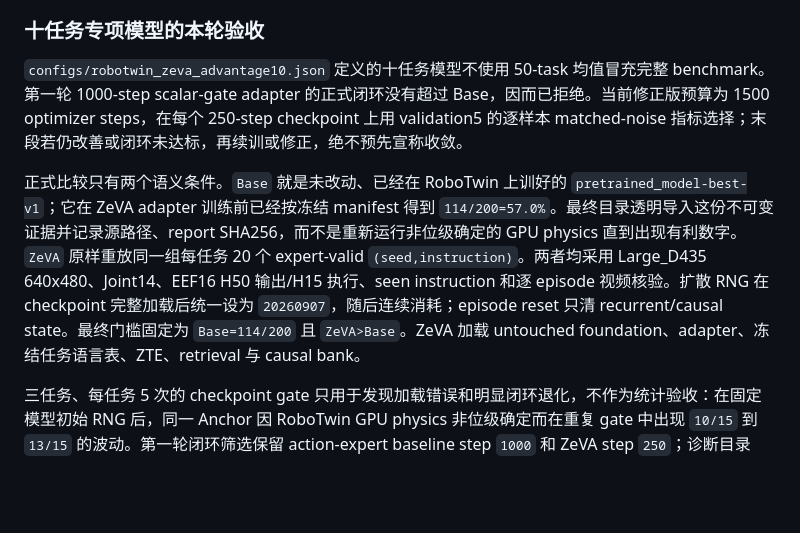
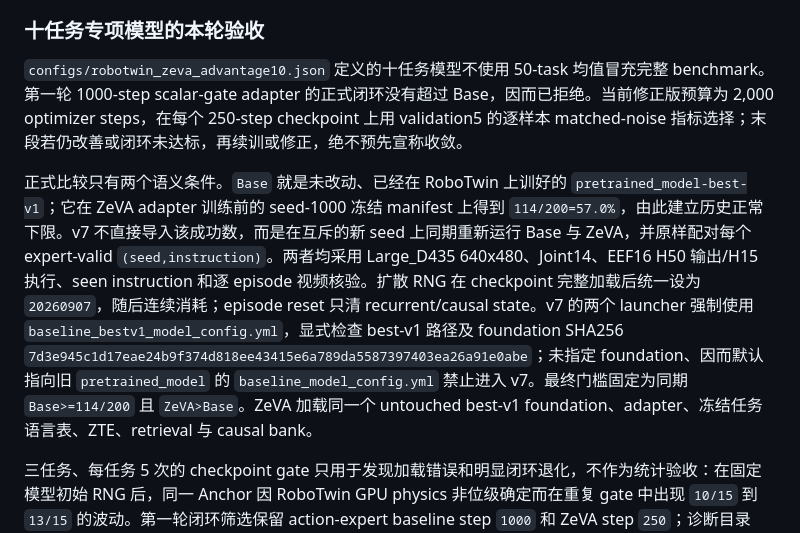
Before and after one commit to dsdfasfaac/zeva-vla, a Markdown page: docs/ZEVA_ROBOTWIN_METHOD_CN.md, the part around the change. GitHub-like rendering; blank space fills up the shorter version.

```diff
--- a/docs/ZEVA_ROBOTWIN_METHOD_CN.md
+++ b/docs/ZEVA_ROBOTWIN_METHOD_CN.md
@@ -510,9 +510,9 @@ RoboTwin 的 GPU physics 不是位级确定的，因此在 Base 中已经通过
 
 ### 十任务专项模型的本轮验收
 
-`configs/robotwin_zeva_advantage10.json` 定义的十任务模型不使用 50-task 均值冒充完整 benchmark。第一轮 1000-step scalar-gate adapter 的正式闭环没有超过 Base，因而已拒绝。当前修正版预算为 1500 optimizer steps，在每个 250-step checkpoint 上用 validation5 的逐样本 matched-noise 指标选择；末段若仍改善或闭环未达标，再续训或修正，绝不预先宣称收敛。
+`configs/robotwin_zeva_advantage10.json` 定义的十任务模型不使用 50-task 均值冒充完整 benchmark。第一轮 1000-step scalar-gate adapter 的正式闭环没有超过 Base，因而已拒绝。当前修正版预算为 2,000 optimizer steps，在每个 250-step checkpoint 上用 validation5 的逐样本 matched-noise 指标选择；末段若仍改善或闭环未达标，再续训或修正，绝不预先宣称收敛。
 
-正式比较只有两个语义条件。`Base` 就是未改动、已经在 RoboTwin 上训好的 `pretrained_model-best-v1`；它在 ZeVA adapter 训练前已经按冻结 manifest 得到 `114/200=57.0%`。最终目录透明导入这份不可变证据并记录源路径、report SHA256，而不是重新运行非位级确定的 GPU physics 直到出现有利数字。`ZeVA` 原样重放同一组每任务 20 个 expert-valid `(seed,instruction)`。两者均采用 Large_D435 640x480、Joint14、EEF16 H50 输出/H15 执行、seen instruction 和逐 episode 视频核验。扩散 RNG 在 checkpoint 完整加载后统一设为 `20260907`，随后连续消耗；episode reset 只清 recurrent/causal state。最终门槛固定为 `Base=114/200` 且 `ZeVA>Base`。ZeVA 加载 untouched foundation、adapter、冻结任务语言表、ZTE、retrieval 与 causal bank。
+正式比较只有两个语义条件。`Base` 就是未改动、已经在 RoboTwin 上训好的 `pretrained_model-best-v1`；它在 ZeVA adapter 训练前的 seed-1000 冻结 manifest 上得到 `114/200=57.0%`，由此建立历史正常下限。v7 不直接导入该成功数，而是在互斥的新 seed 上同期重新运行 Base 与 ZeVA，并原样配对每个 expert-valid `(seed,instruction)`。两者均采用 Large_D435 640x480、Joint14、EEF16 H50 输出/H15 执行、seen instruction 和逐 episode 视频核验。扩散 RNG 在 checkpoint 完整加载后统一设为 `20260907`，随后连续消耗；episode reset 只清 recurrent/causal state。v7 的两个 launcher 强制使用 `baseline_bestv1_model_config.yml`，显式检查 best-v1 路径及 foundation SHA256 `7d3e945c1d17eae24b9f374d818ee43415e6a789da5587397403ea26a91e0abe`；未指定 foundation、因而默认指向旧 `pretrained_model` 的 `baseline_model_config.yml` 禁止进入 v7。最终门槛固定为同期 `Base>=114/200` 且 `ZeVA>Base`。ZeVA 加载同一个 untouched best-v1 foundation、adapter、冻结任务语言表、ZTE、retrieval 与 causal bank。
 
 三任务、每任务 5 次的 checkpoint gate 只用于发现加载错误和明显闭环退化，不作为统计验收：在固定模型初始 RNG 后，同一 Anchor 因 RoboTwin GPU physics 非位级确定而在重复 gate 中出现 `10/15` 到 `13/15` 的波动。第一轮闭环筛选保留 action-expert baseline step `1000` 和 ZeVA step `250`；诊断目录为：
 
```
Also changed, not shown: README.md (+17 -12 lines).
